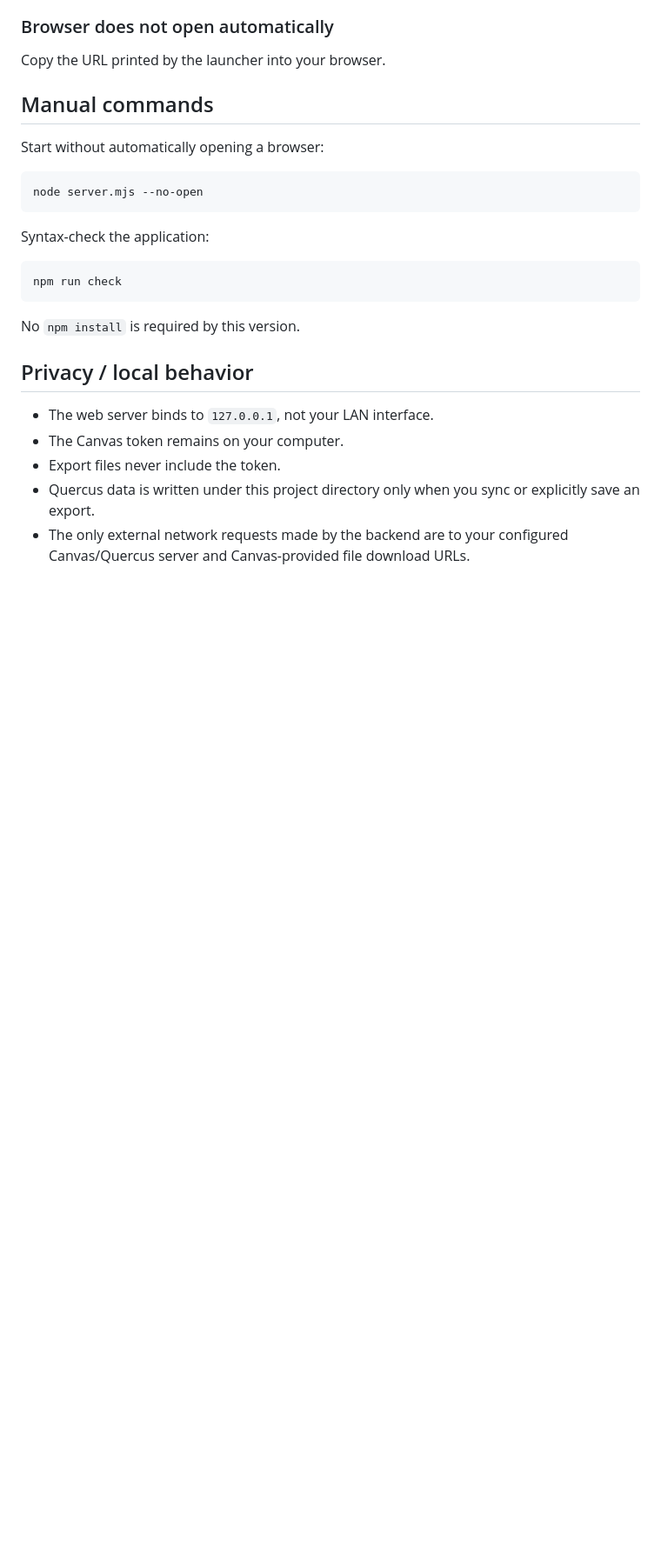
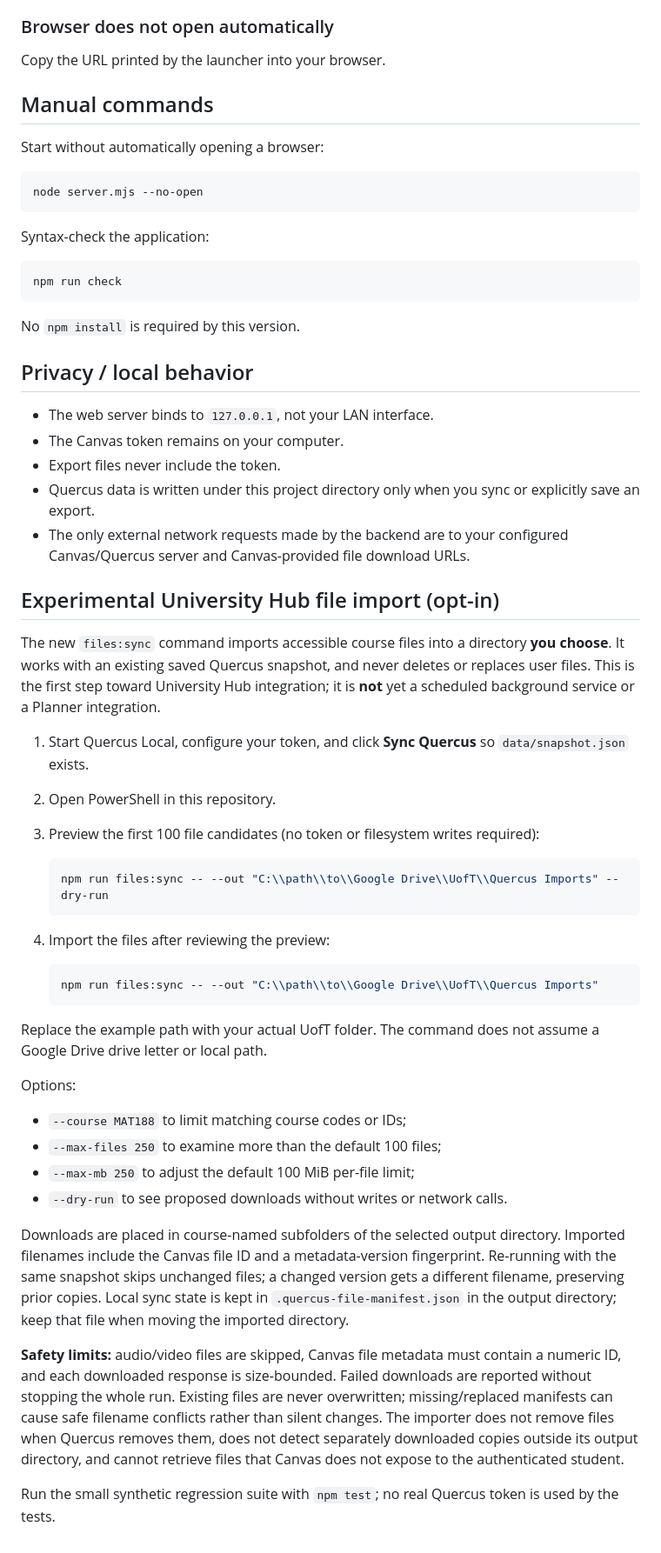
Before and after one commit to Taheem-A/quercus-chatgpt-connector, a Markdown page: README.md, the part around the change. Shown at 87% size. Rendered like a GitHub page; blank space fills up the shorter version.

Commit message:
docs: describe opt-in University Hub file import and safety boundaries

````diff
--- a/README.md
+++ b/README.md
@@ -344,3 +344,37 @@ No `npm install` is required by this version.
 - Export files never include the token.
 - Quercus data is written under this project directory only when you sync or explicitly save an export.
 - The only external network requests made by the backend are to your configured Canvas/Quercus server and Canvas-provided file download URLs.
+
+
+## Experimental University Hub file import (opt-in)
+
+The new `files:sync` command imports accessible course files into a directory **you choose**. It works with an existing saved Quercus snapshot, and never deletes or replaces user files. This is the first step toward University Hub integration; it is **not** yet a scheduled background service or a Planner integration.
+
+1. Start Quercus Local, configure your token, and click **Sync Quercus** so `data/snapshot.json` exists.
+2. Open PowerShell in this repository.
+3. Preview the first 100 file candidates (no token or filesystem writes required):
+
+   ```powershell
+   npm run files:sync -- --out "C:\\path\\to\\Google Drive\\UofT\\Quercus Imports" --dry-run
+   ```
+
+4. Import the files after reviewing the preview:
+
+   ```powershell
+   npm run files:sync -- --out "C:\\path\\to\\Google Drive\\UofT\\Quercus Imports"
+   ```
+
+Replace the example path with your actual UofT folder. The command does not assume a Google Drive drive letter or local path.
+
+Options:
+
+- `--course MAT188` to limit matching course codes or IDs;
+- `--max-files 250` to examine more than the default 100 files;
+- `--max-mb 250` to adjust the default 100 MiB per-file limit;
+- `--dry-run` to see proposed downloads without writes or network calls.
+
+Downloads are placed in course-named subfolders of the selected output directory. Imported filenames include the Canvas file ID and a metadata-version fingerprint. Re-running with the same snapshot skips unchanged files; a changed version gets a different filename, preserving prior copies. Local sync state is kept in `.quercus-file-manifest.json` in the output directory; keep that file when moving the imported directory.
+
+**Safety limits:** audio/video files are skipped, Canvas file metadata must contain a numeric ID, and each downloaded response is size-bounded. Failed downloads are reported without stopping the whole run. Existing files are never overwritten; missing/replaced manifests can cause safe filename conflicts rather than silent changes. The importer does not remove files when Quercus removes them, does not detect separately downloaded copies outside its output directory, and cannot retrieve files that Canvas does not expose to the authenticated student.
+
+Run the small synthetic regression suite with `npm test`; no real Quercus token is used by the tests.
````
